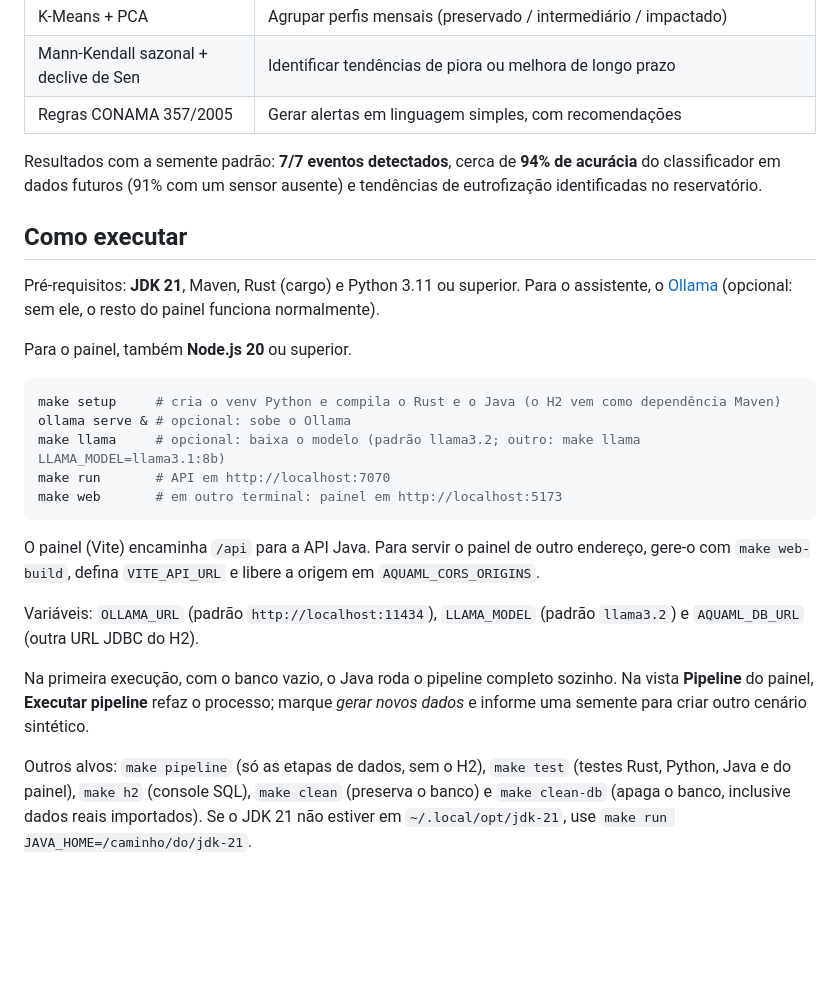
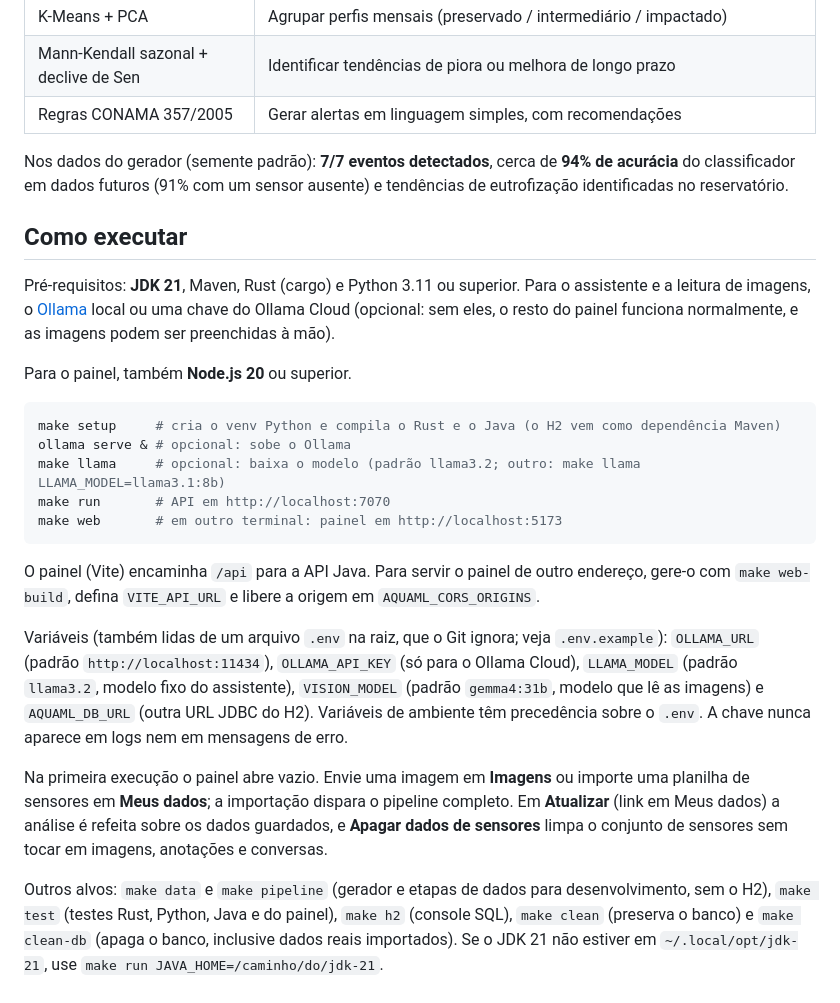
Before and after one commit to KaikCestari/forum, a Markdown page: README.md, the part around one of its changes. Rendered like a GitHub page; blank space fills up the shorter version.

```diff
--- a/README.md
+++ b/README.md
@@ -97,14 +118,15 @@ eventos.
 | Mann-Kendall sazonal + declive de Sen | Identificar tendências de piora ou melhora de longo prazo |
 | Regras CONAMA 357/2005 | Gerar alertas em linguagem simples, com recomendações |
 
-Resultados com a semente padrão: **7/7 eventos detectados**, cerca de **94% de acurácia**
+Nos dados do gerador (semente padrão): **7/7 eventos detectados**, cerca de **94% de acurácia**
 do classificador em dados futuros (91% com um sensor ausente) e tendências de
 eutrofização identificadas no reservatório.
 
 ## Como executar
 
-Pré-requisitos: **JDK 21**, Maven, Rust (cargo) e Python 3.11 ou superior. Para o
-assistente, o [Ollama](https://ollama.com) (opcional: sem ele, o resto do painel funciona normalmente).
+Pré-requisitos: **JDK 21**, Maven, Rust (cargo) e Python 3.11 ou superior. Para o assistente e a
+leitura de imagens, o [Ollama](https://ollama.com) local ou uma chave do Ollama Cloud (opcional: sem
+eles, o resto do painel funciona normalmente, e as imagens podem ser preenchidas à mão).
 
 Para o painel, também **Node.js 20** ou superior.
 
@@ -119,14 +141,18 @@ make web       # em outro terminal: painel em http://localhost:5173
 O painel (Vite) encaminha `/api` para a API Java. Para servir o painel de outro endereço,
 gere-o com `make web-build`, defina `VITE_API_URL` e libere a origem em `AQUAML_CORS_ORIGINS`.
 
-Variáveis: `OLLAMA_URL` (padrão `http://localhost:11434`), `LLAMA_MODEL` (padrão `llama3.2`)
-e `AQUAML_DB_URL` (outra URL JDBC do H2).
+Variáveis (também lidas de um arquivo `.env` na raiz, que o Git ignora; veja `.env.example`):
+`OLLAMA_URL` (padrão `http://localhost:11434`), `OLLAMA_API_KEY` (só para o Ollama Cloud),
+`LLAMA_MODEL` (padrão `llama3.2`, modelo fixo do assistente), `VISION_MODEL` (padrão `gemma4:31b`,
+modelo que lê as imagens) e `AQUAML_DB_URL` (outra URL JDBC do H2). Variáveis de ambiente têm
+precedência sobre o `.env`. A chave nunca aparece em logs nem em mensagens de erro.
 
-Na primeira execução, com o banco vazio, o Java roda o pipeline completo sozinho. Na vista
-**Pipeline** do painel, **Executar pipeline** refaz o processo; marque *gerar novos dados* e
-informe uma semente para criar outro cenário sintético.
+Na primeira execução o painel abre vazio. Envie uma imagem em **Imagens** ou importe uma planilha de
+sensores em **Meus dados**; a importação dispara o pipeline completo. Em **Atualizar** (link em Meus
+dados) a análise é refeita sobre os dados guardados, e **Apagar dados de sensores** limpa o conjunto
+de sensores sem tocar em imagens, anotações e conversas.
 
-Outros alvos: `make pipeline` (só as etapas de dados, sem o H2), `make test` (testes Rust,
+Outros alvos: `make data` e `make pipeline` (gerador e etapas de dados para desenvolvimento, sem o H2), `make test` (testes Rust,
 Python, Java e do painel), `make h2` (console SQL), `make clean` (preserva o banco) e `make clean-db`
 (apaga o banco, inclusive dados reais importados). Se o JDK 21 não estiver em `~/.local/opt/jdk-21`, use
 `make run JAVA_HOME=/caminho/do/jdk-21`.
```
Also changed, not shown: other parts of README.md (+53 -24 lines).
